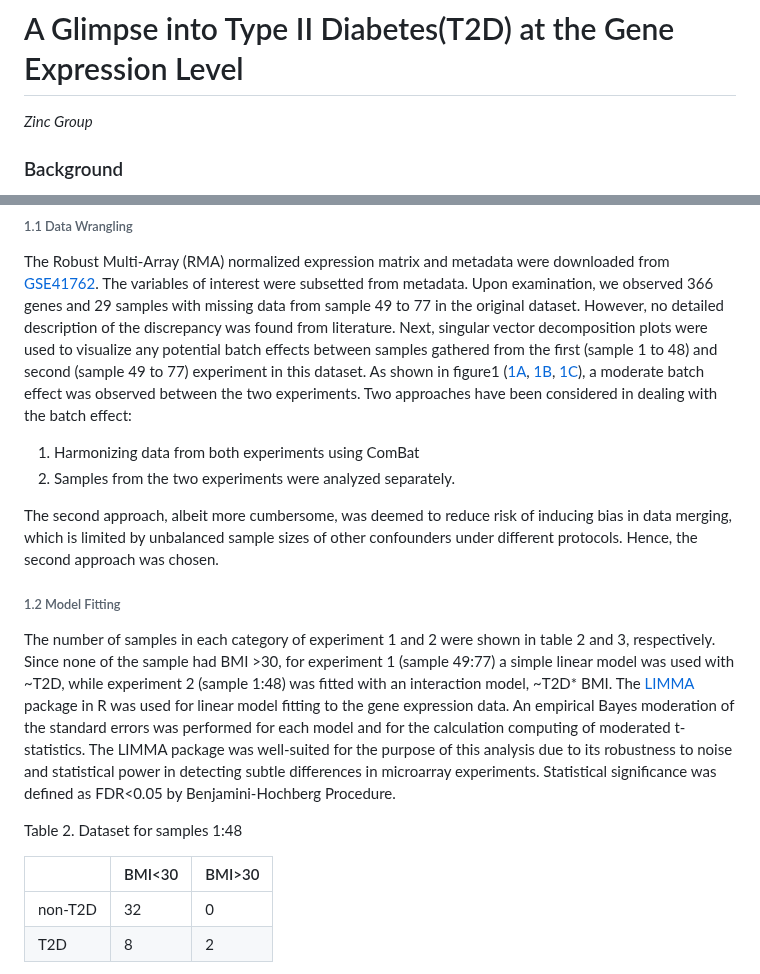
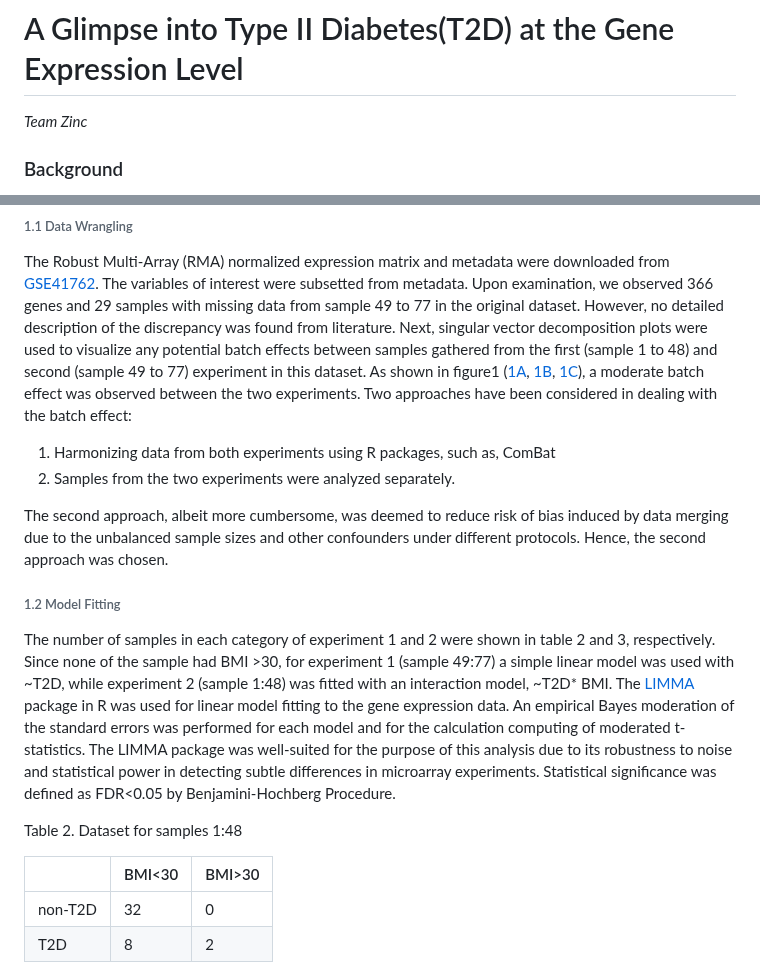
Before and after one commit to STAT540-UBC-2023/project-zinc, a Markdown page: Reports&Presentations/Final Written Report.md, 2 parts joined by grey strips. GitHub-like rendering.

```diff
--- a/Reports&Presentations/Final Written Report.md
+++ b/Reports&Presentations/Final Written Report.md
@@ -1,5 +1,5 @@
 # A Glimpse into Type II Diabetes(T2D) at the Gene Expression Level
-_Zinc Group_
+_Team Zinc_
 
 ### Background
 
@@ -29,10 +29,10 @@ To answer the biological question,  the datasets from [GSE41762](https://www.ncb
 
 The Robust Multi-Array (RMA) normalized expression matrix and metadata were downloaded from [GSE41762](https://www.ncbi.nlm.nih.gov/geo/query/acc.cgi?acc=GSE41762). The variables of interest were subsetted from metadata. Upon examination, we observed 366 genes and 29 samples with missing data from sample 49 to 77 in the original dataset. However, no detailed description of the discrepancy was found from literature. Next, singular vector decomposition plots were used to visualize any potential batch effects between samples gathered from the first (sample 1 to 48) and second (sample 49 to 77) experiment in this dataset. As shown in figure1 ([1A](https://github.com/STAT540-UBC-2023/project-zinc/blob/main/MicroarrayLinearRegression/MicroarrayLinearRegressionSrc_files/figure-gfm/unnamed-chunk-7-1.png), [1B](https://github.com/STAT540-UBC-2023/project-zinc/blob/main/MicroarrayLinearRegression/MicroarrayLinearRegressionSrc_files/figure-gfm/unnamed-chunk-7-2.png), [1C](https://github.com/STAT540-UBC-2023/project-zinc/blob/main/MicroarrayLinearRegression/MicroarrayLinearRegressionSrc_files/figure-gfm/unnamed-chunk-7-3.png)), a moderate batch effect was observed between the two experiments. Two approaches have been considered in dealing with the batch effect:
 
-1. Harmonizing data from both experiments using ComBat
+1. Harmonizing data from both experiments using R packages, such as, ComBat
 2. Samples from the two experiments were analyzed separately.
 
-The second approach, albeit more cumbersome, was deemed to reduce risk of inducing bias in data merging, which is limited by unbalanced sample sizes of other confounders under different protocols. Hence, the second approach was chosen.
+The second approach, albeit more cumbersome, was deemed to reduce risk of bias induced by data merging due to the unbalanced sample sizes and other confounders under different protocols. Hence, the second approach was chosen.
 
 ###### 1.2 Model Fitting
 
@@ -40,7 +40,7 @@ The number of samples in each category of experiment 1 and 2 were shown in table
 
 Table 2. Dataset for samples 1:48
 
-|  |BMI<30 | BMI>30 |
+| |BMI<30 | BMI>30 |
 |------|-----|---------|
 |   non-T2D |  32  |  0   |
 | T2D  |  8 |  2   |
```
